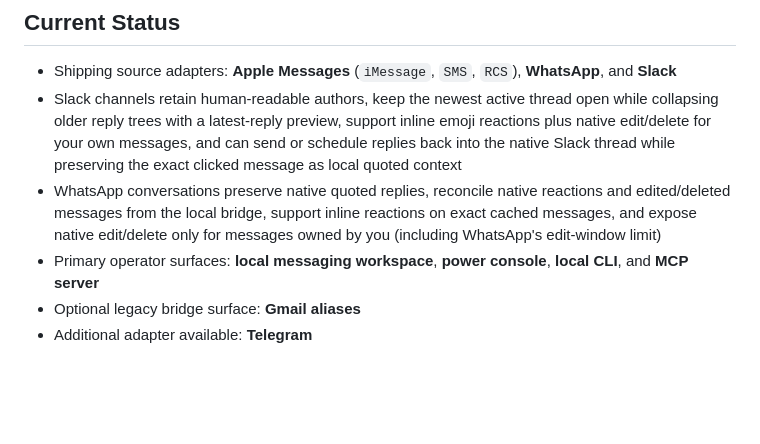
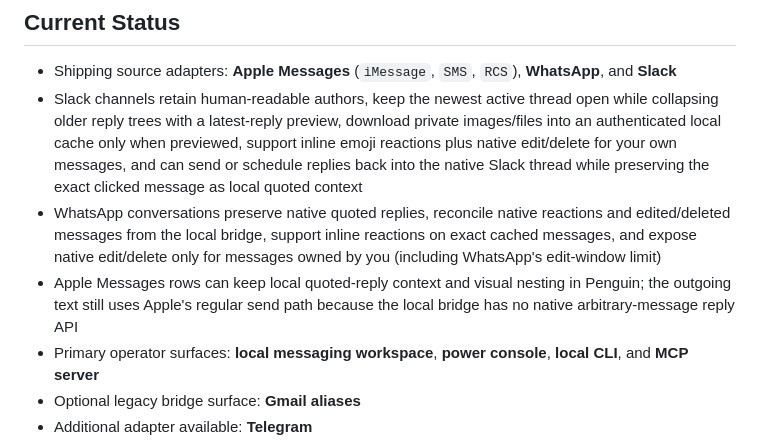
Before and after one commit to hgaddipati1118/penguin-connect, a Markdown page: README.md, the part around the change. Drawn GitHub-style; blank space fills up the shorter version.

Commit message:
docs: describe attachment and reply behavior

```diff
--- a/README.md
+++ b/README.md
@@ -34,8 +34,9 @@ flowchart LR
 ## Current Status
 
 - Shipping source adapters: **Apple Messages** (`iMessage`, `SMS`, `RCS`), **WhatsApp**, and **Slack**
-- Slack channels retain human-readable authors, keep the newest active thread open while collapsing older reply trees with a latest-reply preview, support inline emoji reactions plus native edit/delete for your own messages, and can send or schedule replies back into the native Slack thread while preserving the exact clicked message as local quoted context
+- Slack channels retain human-readable authors, keep the newest active thread open while collapsing older reply trees with a latest-reply preview, download private images/files into an authenticated local cache only when previewed, support inline emoji reactions plus native edit/delete for your own messages, and can send or schedule replies back into the native Slack thread while preserving the exact clicked message as local quoted context
 - WhatsApp conversations preserve native quoted replies, reconcile native reactions and edited/deleted messages from the local bridge, support inline reactions on exact cached messages, and expose native edit/delete only for messages owned by you (including WhatsApp's edit-window limit)
+- Apple Messages rows can keep local quoted-reply context and visual nesting in Penguin; the outgoing text still uses Apple's regular send path because the local bridge has no native arbitrary-message reply API
 - Primary operator surfaces: **local messaging workspace**, **power console**, **local CLI**, and **MCP server**
 - Optional legacy bridge surface: **Gmail aliases**
 - Additional adapter available: **Telegram**
```
